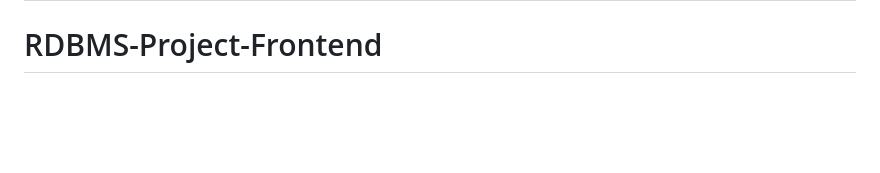
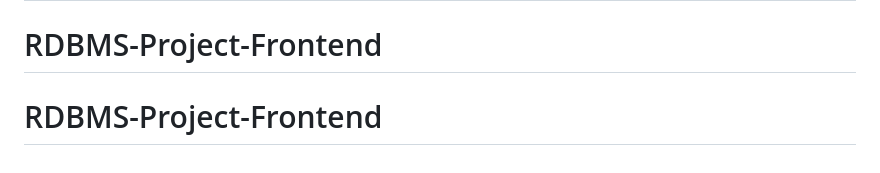
Before and after one commit to ShubhanshTiwari07/RDBMS-Project-Frontend, a Markdown page: README.md, the part around the change. GitHub-like rendering; blank space fills up the shorter version.

```diff
--- a/README.md
+++ b/README.md
@@ -250,3 +250,4 @@ This project was developed for educational and academic purposes under the RDBMS
 # RDBMS-Project-Frontend
 # RDBMS-Project-Frontend
 # RDBMS-Project-Frontend
+# RDBMS-Project-Frontend
```
